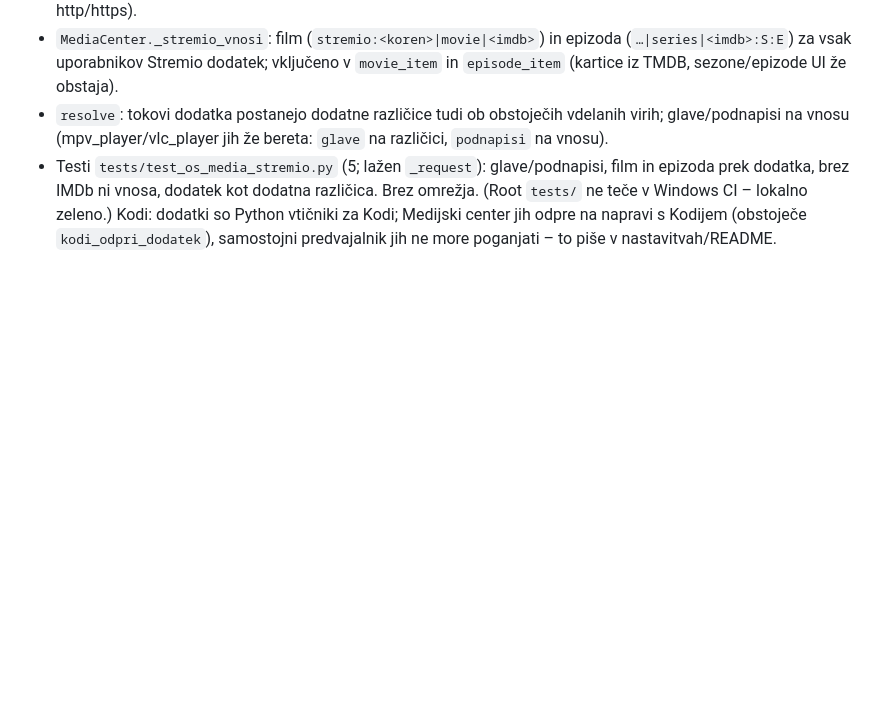
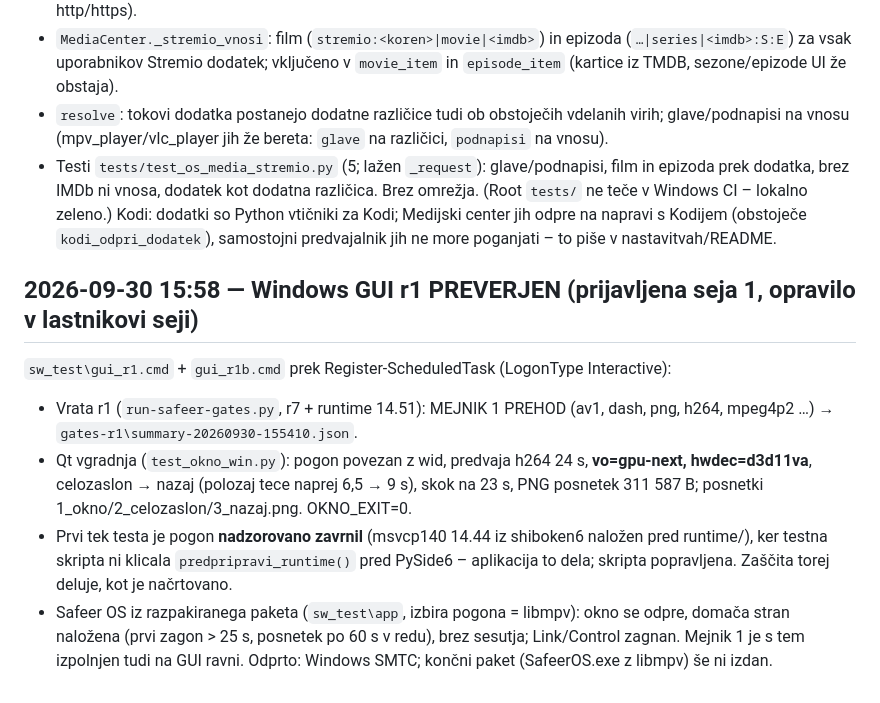
Before and after one commit to safeerOS/Safeer-windows, a Markdown page: windows/safeer_windows/SAFEER-libmpv-GRADNJA.md, the part around the change. GitHub-like rendering; blank space fills up the shorter version.

Commit message:
dnevnik: Windows GUI r1 preverjen v prijavljeni seji

```diff
--- a/windows/safeer_windows/SAFEER-libmpv-GRADNJA.md
+++ b/windows/safeer_windows/SAFEER-libmpv-GRADNJA.md
@@ -393,3 +393,15 @@ predvajanje vsebin iz TMDB kataloga prek dodatka. Dodano:
   brez IMDb ni vnosa, dodatek kot dodatna različica. Brez omrežja. (Root `tests/` ne teče v Windows CI – lokalno zeleno.)
 Kodi: dodatki so Python vtičniki za Kodi; Medijski center jih odpre na napravi s Kodijem (obstoječe `kodi_odpri_dodatek`),
 samostojni predvajalnik jih ne more poganjati – to piše v nastavitvah/README.
+
+## 2026-09-30 15:58 — Windows GUI r1 PREVERJEN (prijavljena seja 1, opravilo v lastnikovi seji)
+
+`sw_test\gui_r1.cmd` + `gui_r1b.cmd` prek Register-ScheduledTask (LogonType Interactive):
+- Vrata r1 (`run-safeer-gates.py`, r7 + runtime 14.51): MEJNIK 1 PREHOD (av1, dash, png, h264, mpeg4p2 …) → `gates-r1\summary-20260930-155410.json`.
+- Qt vgradnja (`test_okno_win.py`): pogon povezan z wid, predvaja h264 24 s, **vo=gpu-next, hwdec=d3d11va**, celozaslon → nazaj
+  (polozaj tece naprej 6,5 → 9 s), skok na 23 s, PNG posnetek 311 587 B; posnetki 1_okno/2_celozaslon/3_nazaj.png. OKNO_EXIT=0.
+- Prvi tek testa je pogon **nadzorovano zavrnil** (msvcp140 14.44 iz shiboken6 naložen pred runtime/), ker testna skripta ni
+  klicala `predpripravi_runtime()` pred PySide6 – aplikacija to dela; skripta popravljena. Zaščita torej deluje, kot je načrtovano.
+- Safeer OS iz razpakiranega paketa (`sw_test\app`, izbira pogona = libmpv): okno se odpre, domača stran naložena
+  (prvi zagon > 25 s, posnetek po 60 s v redu), brez sesutja; Link/Control zagnan.
+Mejnik 1 je s tem izpolnjen tudi na GUI ravni. Odprto: Windows SMTC; končni paket (SafeerOS.exe z libmpv) še ni izdan.
```
